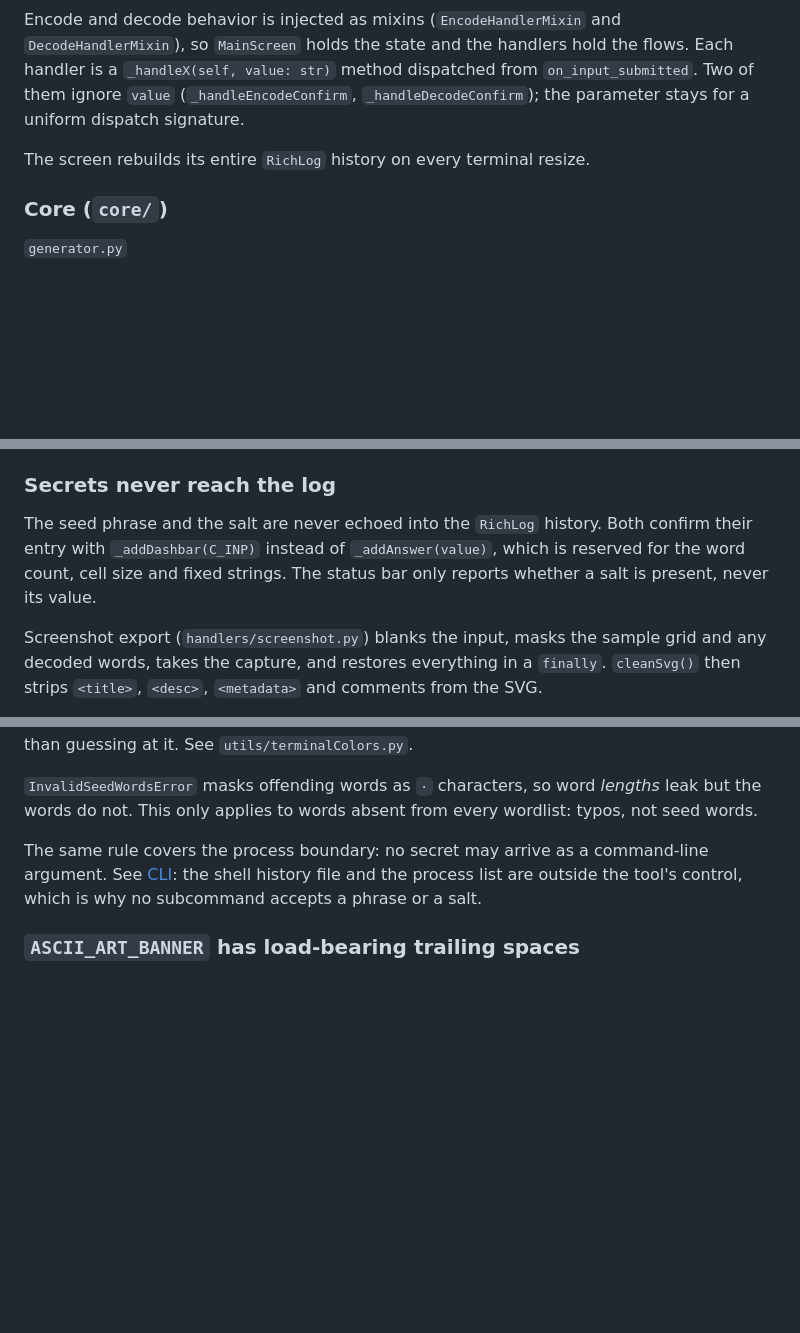
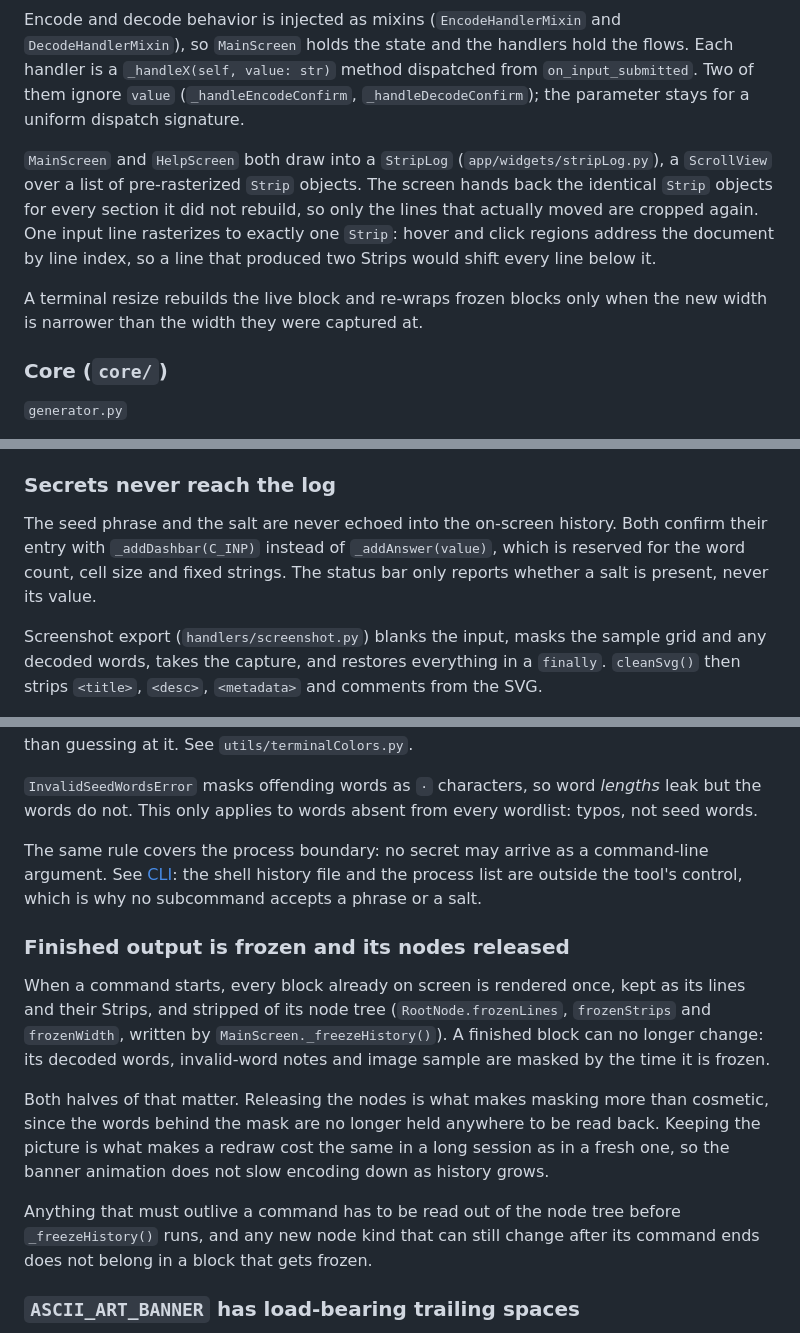
Before and after one commit to Enkhoder/Spicebag, a Markdown page: docs/ARCHITECTURE.md, 3 parts joined by grey strips. Drawn GitHub-style; blank space fills up the shorter version.

Commit message:
docs(architecture): document the Strip based log and frozen blocks
The module map lists widgets/stripLog.py, the TUI section describes the pre-rasterized document both screens draw into and what a resize re-wraps, and a new invariant covers freezing a finished block: the node tree is released, so masking holds nothing back in memory, and a redraw costs the same however long the session runs.

```diff
--- a/docs/ARCHITECTURE.md
+++ b/docs/ARCHITECTURE.md
@@ -69,7 +70,9 @@ IDLE → ENCODE_COUNT → ENCODE_WORD_COUNT → ENCODE_PHRASE → ENCODE_SALT
 
 Encode and decode behavior is injected as mixins (`EncodeHandlerMixin` and `DecodeHandlerMixin`), so `MainScreen` holds the state and the handlers hold the flows. Each handler is a `_handleX(self, value: str)` method dispatched from `on_input_submitted`. Two of them ignore `value` (`_handleEncodeConfirm`, `_handleDecodeConfirm`); the parameter stays for a uniform dispatch signature.
 
-The screen rebuilds its entire `RichLog` history on every terminal resize.
+`MainScreen` and `HelpScreen` both draw into a `StripLog` (`app/widgets/stripLog.py`), a `ScrollView` over a list of pre-rasterized `Strip` objects. The screen hands back the identical `Strip` objects for every section it did not rebuild, so only the lines that actually moved are cropped again. One input line rasterizes to exactly one `Strip`: hover and click regions address the document by line index, so a line that produced two Strips would shift every line below it.
+
+A terminal resize rebuilds the live block and re-wraps frozen blocks only when the new width is narrower than the width they were captured at.
 
 ### Core (`core/`)
 
@@ -159,7 +162,7 @@ If Electrum ever forks its English list, give `ELECTRUM_LIST` its own sorted 204
 
 ### Secrets never reach the log
 
-The seed phrase and the salt are never echoed into the `RichLog` history. Both confirm their entry with `_addDashbar(C_INP)` instead of `_addAnswer(value)`, which is reserved for the word count, cell size and fixed strings. The status bar only reports whether a salt is present, never its value.
+The seed phrase and the salt are never echoed into the on-screen history. Both confirm their entry with `_addDashbar(C_INP)` instead of `_addAnswer(value)`, which is reserved for the word count, cell size and fixed strings. The status bar only reports whether a salt is present, never its value.
 
 Screenshot export (`handlers/screenshot.py`) blanks the input, masks the sample grid and any decoded words, takes the capture, and restores everything in a `finally`. `cleanSvg()` then strips `<title>`, `<desc>`, `<metadata>` and comments from the SVG.
 
@@ -168,6 +171,14 @@ The capture goes through the local `exportScreenshot()` rather than Textual's `A
 `InvalidSeedWordsError` masks offending words as `·` characters, so word *lengths* leak but the words do not. This only applies to words absent from every wordlist: typos, not seed words.
 
 The same rule covers the process boundary: no secret may arrive as a command-line argument. See [CLI](#cli-appclipy): the shell history file and the process list are outside the tool's control, which is why no subcommand accepts a phrase or a salt.
+
+### Finished output is frozen and its nodes released
+
+When a command starts, every block already on screen is rendered once, kept as its lines and their Strips, and stripped of its node tree (`RootNode.frozenLines`, `frozenStrips` and `frozenWidth`, written by `MainScreen._freezeHistory()`). A finished block can no longer change: its decoded words, invalid-word notes and image sample are masked by the time it is frozen.
+
+Both halves of that matter. Releasing the nodes is what makes masking more than cosmetic, since the words behind the mask are no longer held anywhere to be read back. Keeping the picture is what makes a redraw cost the same in a long session as in a fresh one, so the banner animation does not slow encoding down as history grows.
+
+Anything that must outlive a command has to be read out of the node tree before `_freezeHistory()` runs, and any new node kind that can still change after its command ends does not belong in a block that gets frozen.
 
 ### `ASCII_ART_BANNER` has load-bearing trailing spaces
 
```
Also changed, not shown: other parts of docs/ARCHITECTURE.md (+1 -0 lines), CHANGELOG.md (+1 -1 lines).
